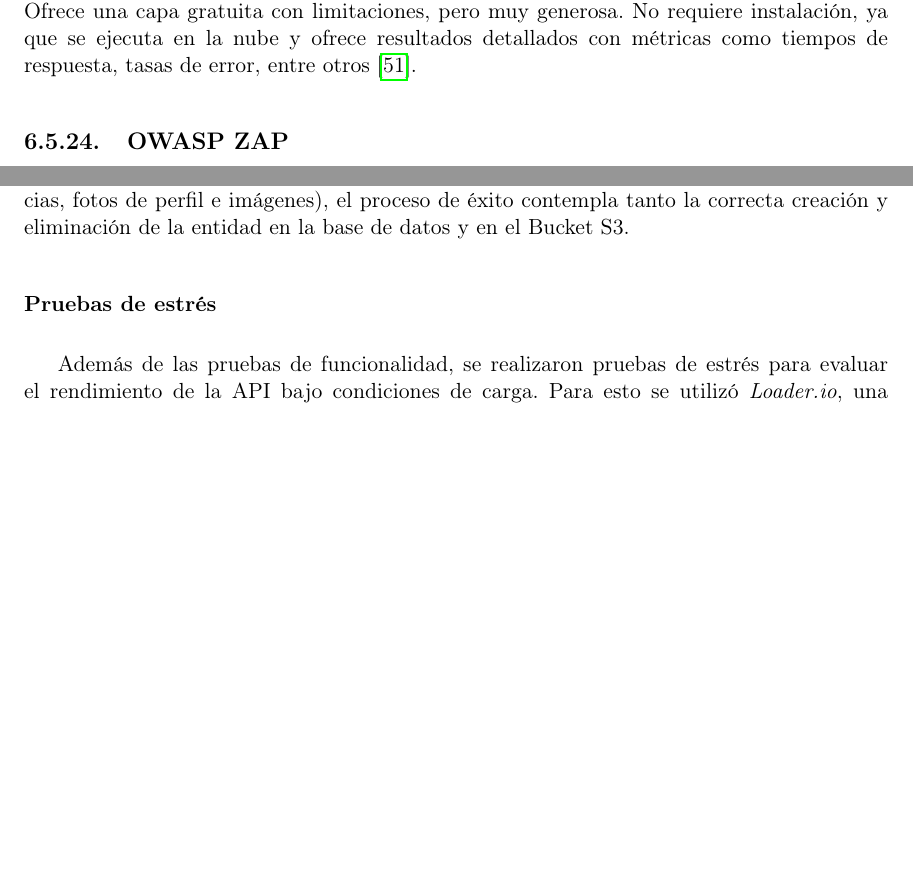
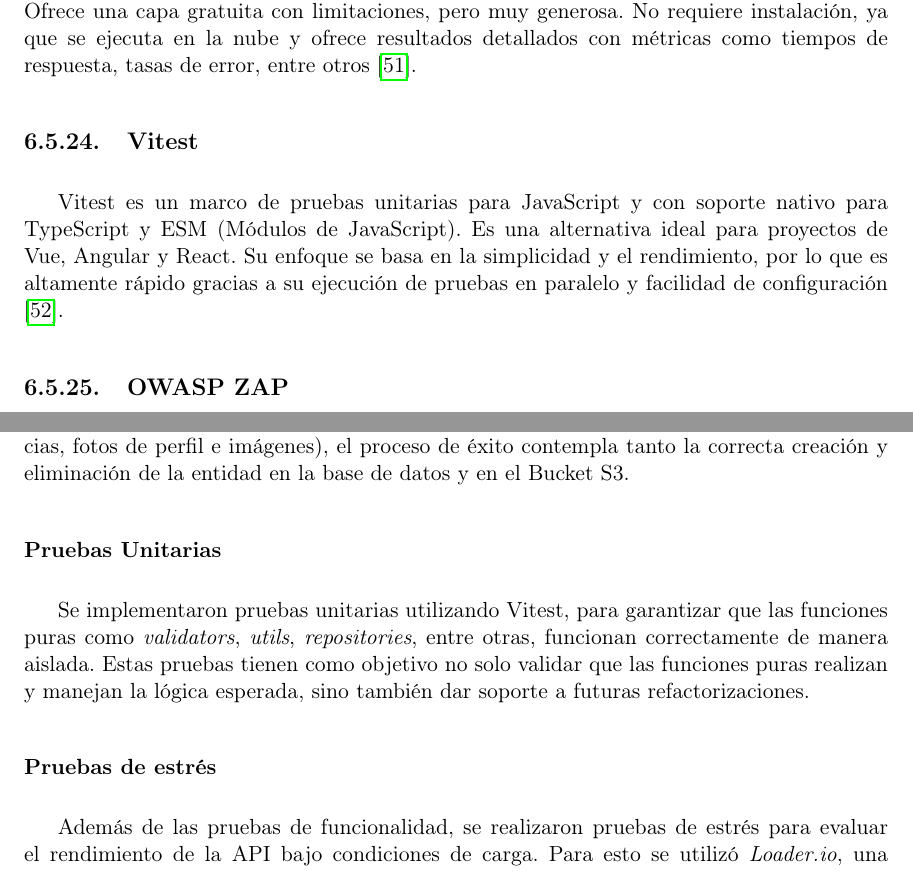
Before and after one commit to eliasalvarado/ActiUVG-Manuscrito, a LaTeX document (z-main.tex, which reads 0-datos_estudiante.tex, i-marco_teorico.tex, j-metodologia.tex): two parts of pages 37 and 58 of 92, joined at a grey line, cut so that both start at the same text, the shorter picture padded with empty space. Compiled offline with pdfLaTeX.

Commit message:
Actualización ⚡ Marco teórico y Metodología - Pruebas Unitarias

```diff
--- a/0-datos_estudiante.tex
+++ b/0-datos_estudiante.tex
@@ -17,7 +17,7 @@
 % Datos del trabajo:
 % -------------------------------------------------------------------------------
 % Título completo
-\def \titulotesis {Plataforma Web para la Gestión de Proyectos de Extensión en la Universidad del Valle de Guatemala}
+\def \titulotesis {Plataforma Web para la Gestión y Promoción de Proyectos de Extensión mediante un Sistema Centralizado}
 % Año de entrega
 \def \anoentrega {2026}
 % Asesor
--- a/i-marco_teorico.tex
+++ b/i-marco_teorico.tex
@@ -510,6 +510,11 @@
 Ofrece una capa gratuita con limitaciones, pero muy generosa. No requiere instalación, ya que se ejecuta en la nube y ofrece resultados
 detallados con métricas como tiempos de respuesta, tasas de error, entre otros \cite{loaderio2025docs}.
 
+\subsection{Vitest}
+Vitest es un marco de pruebas unitarias para JavaScript y con soporte nativo para TypeScript y ESM (Módulos de JavaScript). Es una alternativa
+ideal para proyectos de Vue, Angular y React. Su enfoque se basa en la simplicidad y el rendimiento, por lo que es altamente rápido gracias a su
+ejecución de pruebas en paralelo y facilidad de configuración \cite{vitest2026gettingStarted}.
+
 \subsection{OWASP ZAP}
 OWASP \textit{Zed Attack Proxy} (ZAP, por sus siglas en inglés) es una herramienta de código abierto para encontrar vulnerabilidades en
 aplicaciones web. Actúa como un proxy entre el navegador y la aplicación, permitiendo interceptar, inspeccionar y modificar el tráfico
--- a/j-metodologia.tex
+++ b/j-metodologia.tex
@@ -637,6 +637,11 @@
 Para el caso especial del manejo de archivos (recursos, evidencias, fotos de perfil e imágenes), el proceso de éxito contempla tanto
 la correcta creación y eliminación de la entidad en la base de datos y en el Bucket S3.
 
+\subsubsection{Pruebas Unitarias}
+Se implementaron pruebas unitarias utilizando Vitest, para garantizar que las funciones puras como \textit{validators}, \textit{utils},
+\textit{repositories}, entre otras, funcionan correctamente de manera aislada. Estas pruebas tienen como objetivo no solo validar que las
+funciones puras realizan y manejan la lógica esperada, sino también dar soporte a futuras refactorizaciones.
+
 \subsubsection{Pruebas de estrés}
 Además de las pruebas de funcionalidad, se realizaron pruebas de estrés para evaluar el rendimiento de la API bajo condiciones de carga.
 Para esto se utilizó \textit{Loader.io}, una herramienta que permite simular múltiples usuarios concurrentes, lo que permite evaluar
```
Also changed, not shown: h-alcance.tex (+0 -1 lines), o-bibliografia.bib (+7 -0 lines).
